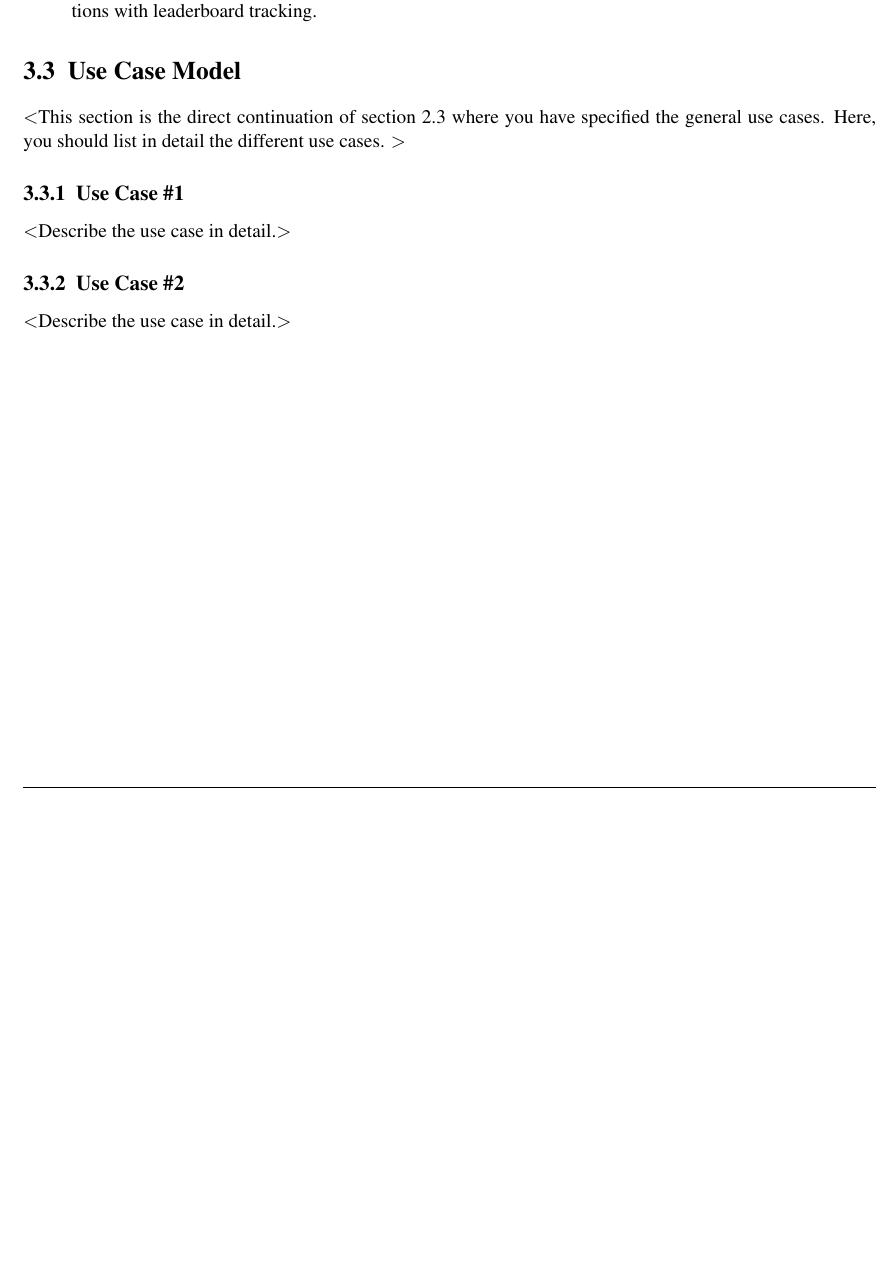
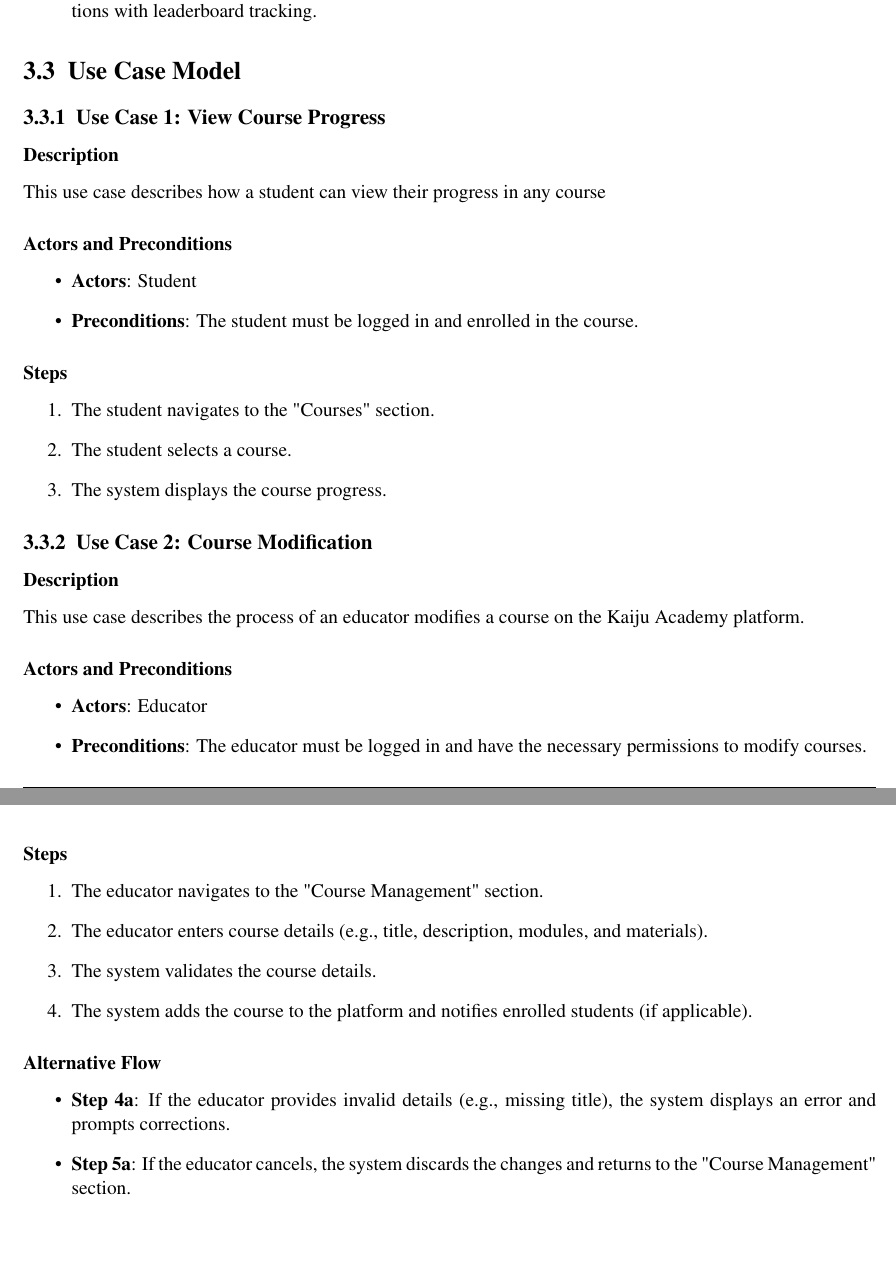
Before and after one commit to Jellyfish227/CSCI3100_Software_Eng, a LaTeX document (docs/srs/GroupA2_Requirements_Specification.tex): part of page 9 of 16 before the commit and two parts of pages 9 and 10 of 17 after it, the two joined at a grey line, cut so that both start at the same text, the shorter picture padded with empty space. Compiled offline with pdfLaTeX.

Commit message:
use case added

```diff
--- a/docs/srs/GroupA2_Requirements_Specification.tex
+++ b/docs/srs/GroupA2_Requirements_Specification.tex
@@ -9,7 +9,7 @@
     pdfkeywords={LaTeX, SRS, Software Requirements Specification, Software}
 }
 
-\def\myversion{0.4}
+\def\myversion{0.5}
 \def\projectname{Kaiju Academy}
 \date{}
 
@@ -297,15 +297,47 @@ Functional requirements capture the intended behavior of the system. This behavi
     \item[$\cdot$ Online Coding Judge:] Users can solve coding problems with real-time execution and have coding competitions with leaderboard tracking.
 \end{description}
 \section{Use Case Model}
-$<$This section is the direct continuation of section 2.3 where you have specified
-the general use cases. Here, you should list in detail the different use cases.
-$>$
-\subsection{Use Case \#1}
-$<$Describe the use case in detail.$>$
 
-\subsection{Use Case \#2}
-$<$Describe the use case in detail.$>$
+\subsection{Use Case 1: View Course Progress}
+\subsubsection{Description}
+This use case describes how a student can view their progress in any course
 
+\subsubsection{Actors and Preconditions}
+\begin{itemize}
+    \item \textbf{Actors}: Student
+    \item \textbf{Preconditions}: The student must be logged in and enrolled in the course.
+\end{itemize}
+
+\subsubsection{Steps}
+\begin{enumerate}
+    \item The student navigates to the "Courses" section.
+    \item The student selects a course.
+    \item The system displays the course progress.
+\end{enumerate}
+
+\subsection{Use Case 2: Course Modification}
+\subsubsection{Description}
+This use case describes the process of an educator modifies a course on the Kaiju Academy platform.
+
+\subsubsection{Actors and Preconditions}
+\begin{itemize}
+    \item \textbf{Actors}: Educator
+    \item \textbf{Preconditions}: The educator must be logged in and have the necessary permissions to modify courses.
+\end{itemize}
+
+\subsubsection{Steps}
+\begin{enumerate}
+    \item The educator navigates to the "Course Management" section.
+    \item The educator enters course details (e.g., title, description, modules, and materials).
+    \item The system validates the course details.
+    \item The system adds the course to the platform and notifies enrolled students (if applicable).
+\end{enumerate}
+
+\subsubsection{Alternative Flow}
+\begin{itemize}
+    \item \textbf{Step 4a}: If the educator provides invalid details (e.g., missing title), the system displays an error and prompts corrections.
+    \item \textbf{Step 5a}: If the educator cancels, the system discards the changes and returns to the "Course Management" section.
+\end{itemize}
 
 
 \chapter{System Features}
```
Also changed, not shown: docs/srs/GroupA2_Requirements_Specification.pdf.
